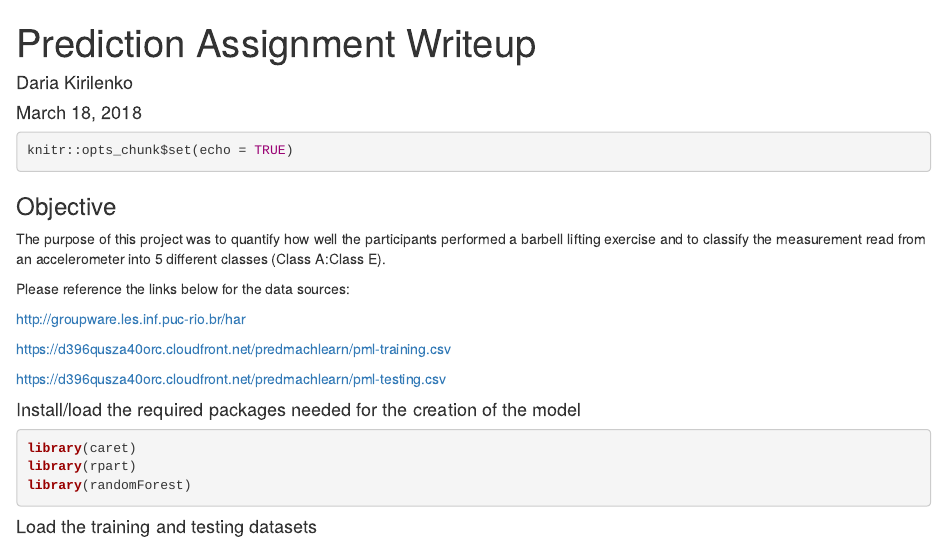
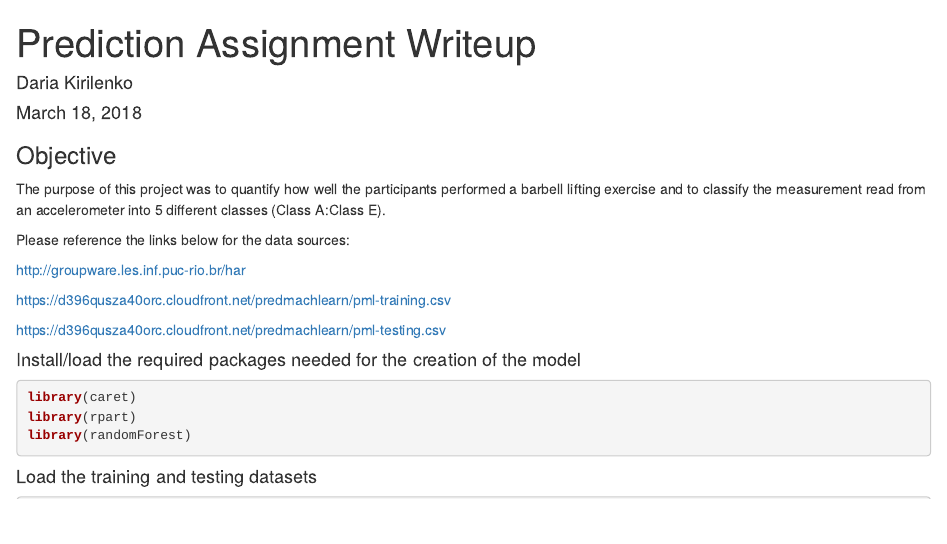
Before and after one commit to schopatr/Practical-Machine-Learning, an R Markdown document (Prediction Assignment Writeup.Rmd): the page in a window 1100 px wide, from its top. Rendered offline with R 4.5, knitr and Pandoc, with nearby package versions.

Commit message:
Update Prediction Assignment Writeup.Rmd

````diff
--- a/Prediction Assignment Writeup.Rmd
+++ b/Prediction Assignment Writeup.Rmd
@@ -4,9 +4,6 @@ author: "Daria Kirilenko"
 date: "March 18, 2018"
 output: html_document
 ---
-```r
-knitr::opts_chunk$set(echo = TRUE)
-```
 
 ### Objective
 
````
